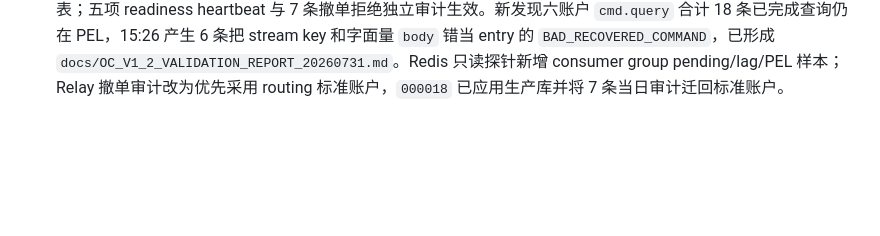
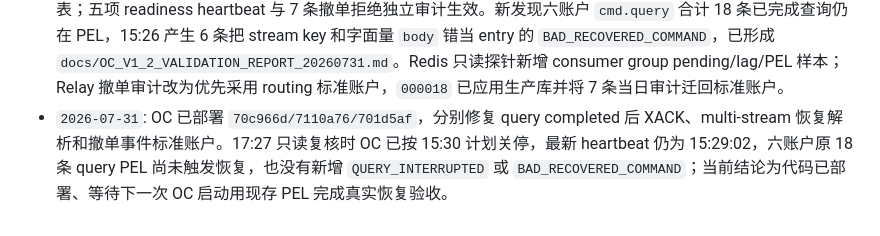
Before and after one commit to abramwang/ti-relay-trader, a Markdown page: README.md, the part around the change. Drawn GitHub-style; blank space fills up the shorter version.

```diff
--- a/README.md
+++ b/README.md
@@ -564,3 +564,4 @@ RELAY_DOCS_ADDR=0.0.0.0:9092 scripts/serve-docs.sh
 - `2026-07-31`: 排查盘后结算状态：任务于 15:05 准时启动，15:11 完成并落库为 `succeeded`；六账户串行刷新耗时 382.821 秒，其中三户资金/持仓未在 45 秒新鲜度窗口内到账而被阻断 close 快照。为更早发起多账户权威查询并留足回包合并时间，生产 `post_close_settlement` 从后续交易日起提前到 15:01 `Asia/Shanghai`，并同步配置、任务页、运维文档和 root crontab。
 - `2026-07-31`: 重新核对关停与任务效率：生产机 15:10 的 `stop_services.sh` 只关闭行情采集进程，并非 OC 关停；用户将 OC 部署计划调整为 15:30 后，六账户 heartbeat 均持续到 15:29:02，未发现 OC 代码在 15:15 自行退出。Relay 监控窗口同步为 08:55-15:30。盘前/盘后慢的主因是 18 条 output stream 各自顺序 `XREAD BLOCK 1s`，空流会把一轮扫描放大到约 18 秒；同时 Python job 按六账户分别等待 45 秒。现改为全 stream 单次聚合 `XREAD`、逐 stream 独立 checkpoint，以及全账户先发刷新命令、共享一个 45 秒新鲜度窗口；理论最坏等待由约 270 秒降为 45 秒，实际交易日耗时待下一运行窗口验收。每日阶段明确为 14:56 策略停单和预结算观察、15:01 权威结算、15:30 OC 关停。
 - `2026-07-31`: 完成 OC v1.2 次交易日只读复验：6,898 个实时/查询订单身份和 8,318 个实时/查询成交身份错配均为 0，`307000051387` 的上下文错位未复现；8,318 条普通成交没有零价/transfer 混入，297 条 ETF 划转独立落表；五项 readiness heartbeat 与 7 条撤单拒绝独立审计生效。新发现六账户 `cmd.query` 合计 18 条已完成查询仍在 PEL，15:26 产生 6 条把 stream key 和字面量 `body` 错当 entry 的 `BAD_RECOVERED_COMMAND`，已形成 `docs/OC_V1_2_VALIDATION_REPORT_20260731.md`。Redis 只读探针新增 consumer group pending/lag/PEL 样本；Relay 撤单审计改为优先采用 routing 标准账户，`000018` 已应用生产库并将 7 条当日审计迁回标准账户。
+- `2026-07-31`: OC 已部署 `70c966d/7110a76/701d5af`，分别修复 query completed 后 XACK、multi-stream 恢复解析和撤单事件标准账户。17:27 只读复核时 OC 已按 15:30 计划关停，最新 heartbeat 仍为 15:29:02，六账户原 18 条 query PEL 尚未触发恢复，也没有新增 `QUERY_INTERRUPTED` 或 `BAD_RECOVERED_COMMAND`；当前结论为代码已部署、等待下一次 OC 启动用现存 PEL 完成真实恢复验收。
```
Also changed, not shown: docs/OC_V1_2_VALIDATION_REPORT_20260731.md (+22 -0 lines), docs/ROADMAP.md (+2 -2 lines).
